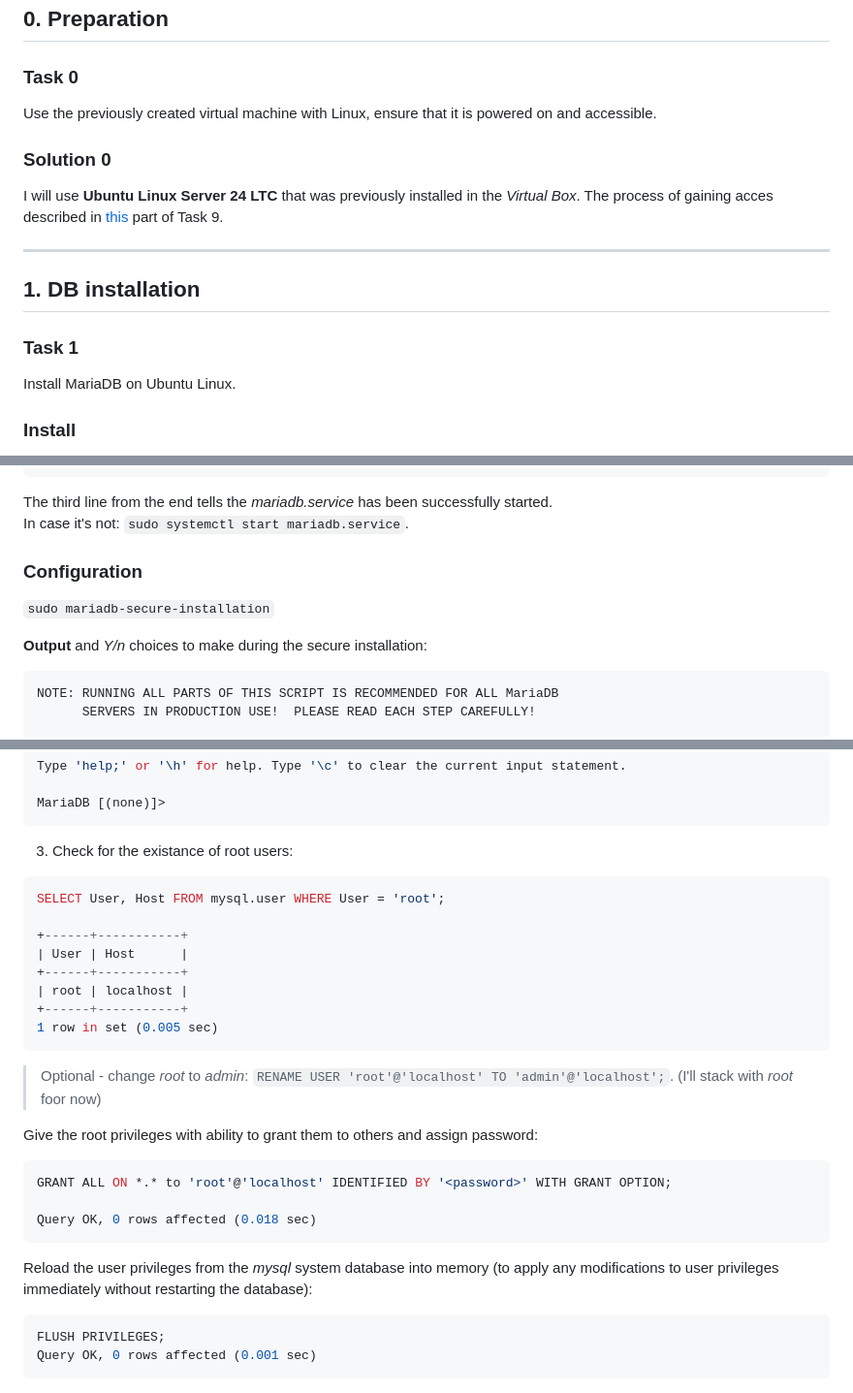
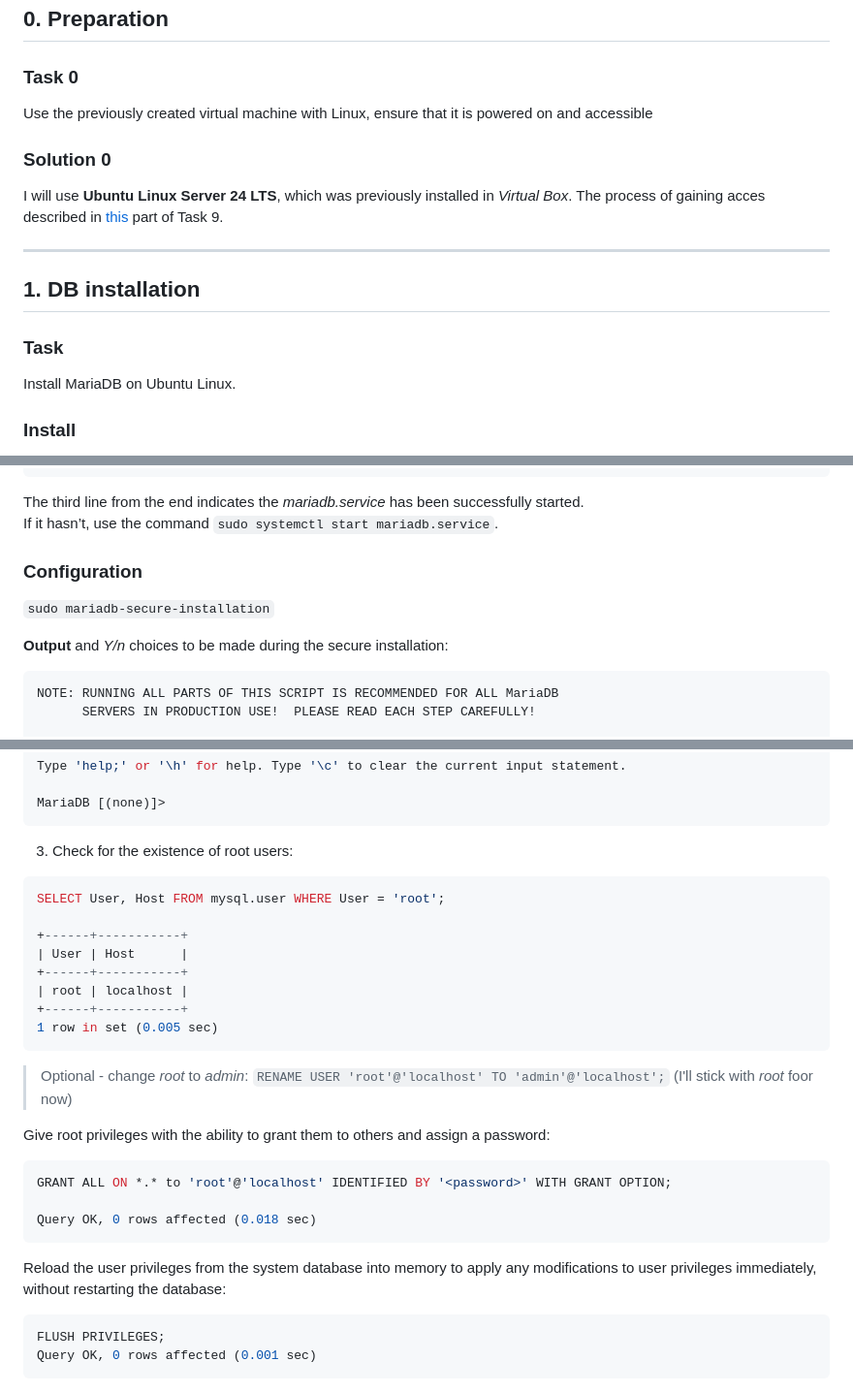
Before and after one commit to nromanen/devops_2025, a Markdown page: kateryna_kravchuk/task_10/task_10.md, 3 parts joined by grey strips. Shown: that part at 97% size. GitHub-like rendering.

Commit message:
Fixed small errors in task 10

````diff
--- a/kateryna_kravchuk/task_10/task_10.md
+++ b/kateryna_kravchuk/task_10/task_10.md
@@ -6,17 +6,17 @@
 
 ### Task 0
 
-Use the previously created virtual machine with Linux, ensure that it is powered on and accessible.
+Use the previously created virtual machine with Linux, ensure that it is powered on and accessible
 
 ### Solution 0
 
-I will use **Ubuntu Linux Server 24 LTC** that was previously installed in the *Virtual Box*. The process of gaining acces described in [this](https://github.com/nromanen/devops_2025/blob/main/kateryna_kravchuk/task_09/task_09.md#preparation) part of Task 9.
+I will use **Ubuntu Linux Server 24 LTS**, which was previously installed in *Virtual Box*. The process of gaining acces described in [this](https://github.com/nromanen/devops_2025/blob/main/kateryna_kravchuk/task_09/task_09.md#preparation) part of Task 9.
 
 ---
 
 ## 1. DB installation
 
-### Task 1
+### Task
 
 Install <span style="color: #db1a74">MariaDB</span> on Ubuntu Linux.
 
@@ -56,14 +56,14 @@ Mar 12 07:47:06 userver /etc/mysql/debian-start[15971]: Upgrading MariaDB tables
 Mar 12 07:47:06 userver /etc/mysql/debian-start[15982]: Checking for insecure root accounts.
 ```
 
-The third line from the end tells the *mariadb.service* has been successfully started.
-In case it's not: `sudo systemctl start mariadb.service`.
+The third line from the end indicates the *mariadb.service* has been successfully started.
+If it hasn’t, use the command `sudo systemctl start mariadb.service`.
 
 ### Configuration
 
 `sudo mariadb-secure-installation`
 
-**Output** and *Y/n* choices to make during the secure installation:
+**Output** and *Y/n* choices to be made during the secure installation:
 
 ```bash
 NOTE: RUNNING ALL PARTS OF THIS SCRIPT IS RECOMMENDED FOR ALL MariaDB
@@ -152,7 +152,7 @@ Type 'help;' or '\h' for help. Type '\c' to clear the current input statement.
 MariaDB [(none)]>
 ```
 
-3. Check for the existance of root users:
+3. Check for the existence of root users:
 
 ```sql
 SELECT User, Host FROM mysql.user WHERE User = 'root';
@@ -165,9 +165,9 @@ SELECT User, Host FROM mysql.user WHERE User = 'root';
 1 row in set (0.005 sec)
 ```
 
-> Optional - change *root* to *admin*: `RENAME USER 'root'@'localhost' TO 'admin'@'localhost';`. (I'll stack with *root* foor now)
+> Optional - change *root* to *admin*: `RENAME USER 'root'@'localhost' TO 'admin'@'localhost';` (I'll stick with *root* foor now)
 
-Give the root privileges with ability to grant them to others and assign password:
+Give root privileges with the ability to grant them to others and assign a password:
 
 ```sql
 GRANT ALL ON *.* to 'root'@'localhost' IDENTIFIED BY '<password>' WITH GRANT OPTION;
@@ -175,7 +175,7 @@ GRANT ALL ON *.* to 'root'@'localhost' IDENTIFIED BY '<password>' WITH GRANT OPT
 Query OK, 0 rows affected (0.018 sec)
 ```
 
-Reload the user privileges from the *mysql* system database into memory (to apply any modifications to user privileges immediately without restarting the database):
+Reload the user privileges from the system database into memory to apply any modifications to user privileges immediately, without restarting the database:
 
 ```sql
 FLUSH PRIVILEGES;
````
Also changed, not shown: other parts of kateryna_kravchuk/task_10/task_10.md (+6 -6 lines).
